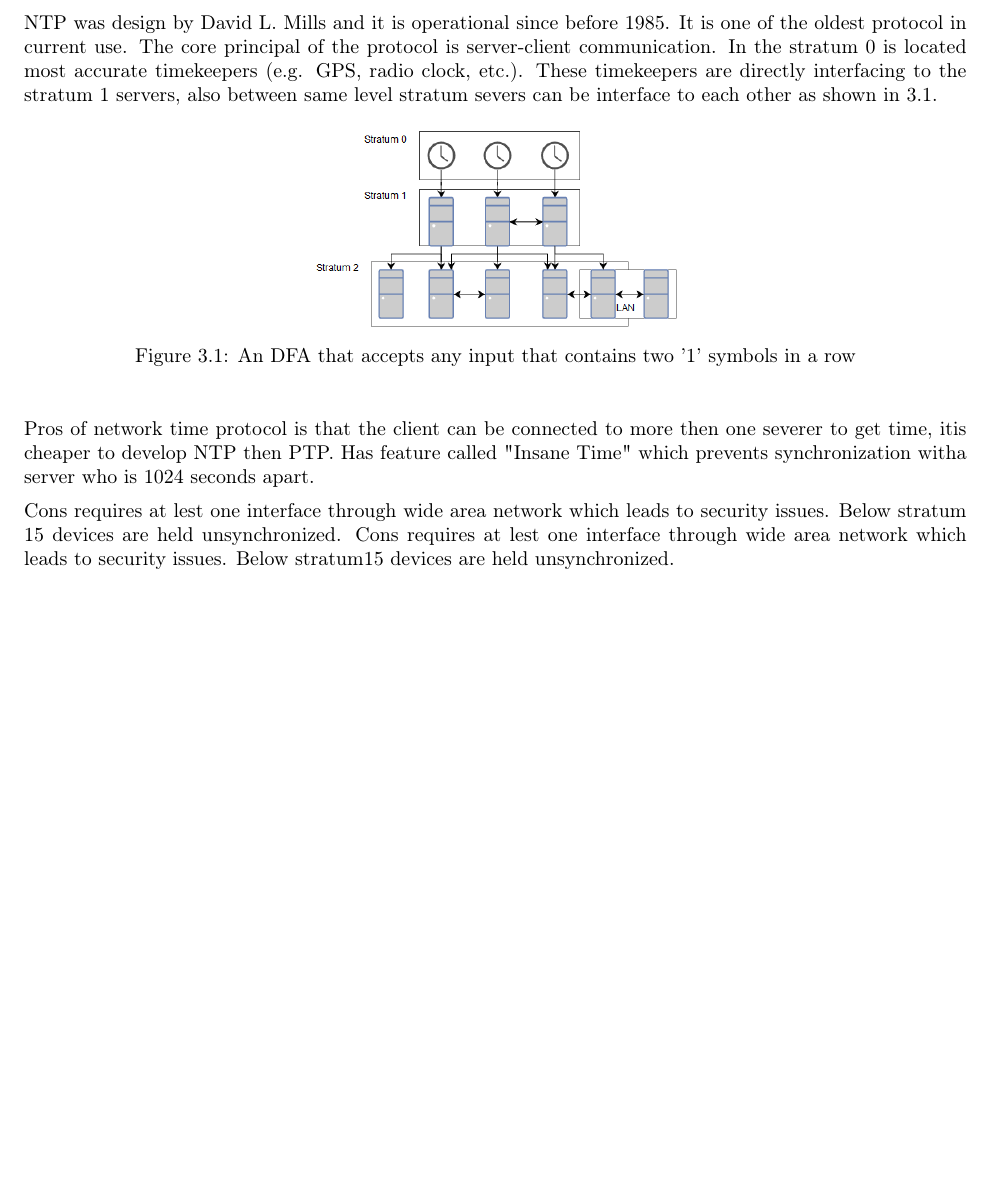
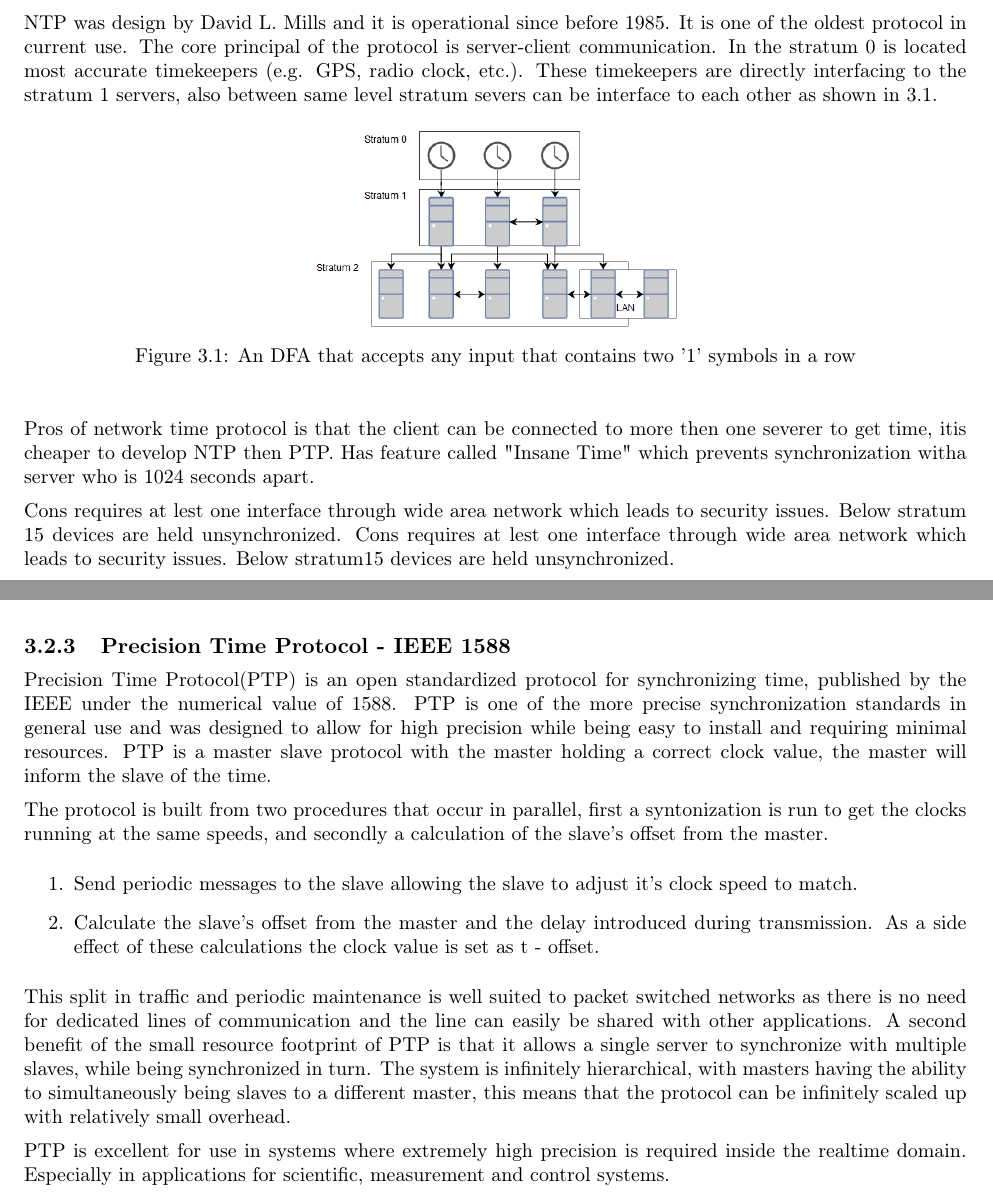
Before and after one commit to entvex/Distributed-and-Pervasive-Systems, a LaTeX book (report.tex, which reads synchronization/realClock/realClock.tex): part of page 11 of 30 before the commit and two parts of pages 11 and 12 of 31 after it, the two joined at a grey line, cut so that both start at the same text, the shorter picture padded with empty space. Compiled offline with pdfLaTeX.

Commit message:
Returned PTP from the depths git hell

```diff
--- a/synchronization/realClock/realClock.tex
+++ b/synchronization/realClock/realClock.tex
@@ -43,3 +43,17 @@ stratum 1 servers, also between same level stratum severs can be interface to ea
 \noindent Cons requires at lest one interface through wide area network which leads to security issues. Below stratum
 15 devices are held unsynchronized.
 Cons requires at lest one interface through wide area network which leads to security issues. Below stratum15 devices are held unsynchronized.
+
+\subsection{Precision Time Protocol - IEEE 1588}
+
+Precision Time Protocol(PTP) is an open standardized protocol for synchronizing time, published by the IEEE under the numerical value of 1588. PTP is one of the more precise synchronization standards in general use and was designed to allow for high precision while being easy to install and requiring minimal resources. PTP is a master slave protocol with the master holding a correct clock value, the master will inform the slave of the time.
+
+The protocol is built from two procedures that occur in parallel, first a syntonization is run to get the clocks running at the same speeds, and secondly a calculation of the slave's offset from the master.
+\begin{enumerate}
+	\item Send periodic messages to the slave allowing the slave to adjust it's clock speed to match.
+	\item Calculate the slave's offset from the master and the delay introduced during transmission. As a side effect of these calculations the clock value is set as t - offset.
+\end{enumerate}
+
+This split in traffic and periodic maintenance is well suited to packet switched networks as there is no need for dedicated lines of communication and the line can easily be shared with other applications. A second benefit of the small resource footprint of PTP is that it allows a single server to synchronize with multiple slaves, while being synchronized in turn. The system is infinitely hierarchical, with masters having the ability to simultaneously being slaves to a different master, this means that the protocol can be infinitely scaled up with relatively small overhead.
+
+PTP is excellent for use in systems where extremely high precision is required  inside the realtime domain. Especially in applications for scientific, measurement and control systems.
```
Also changed, not shown: synchronization/synchronization.tex (line endings or trailing spaces).
